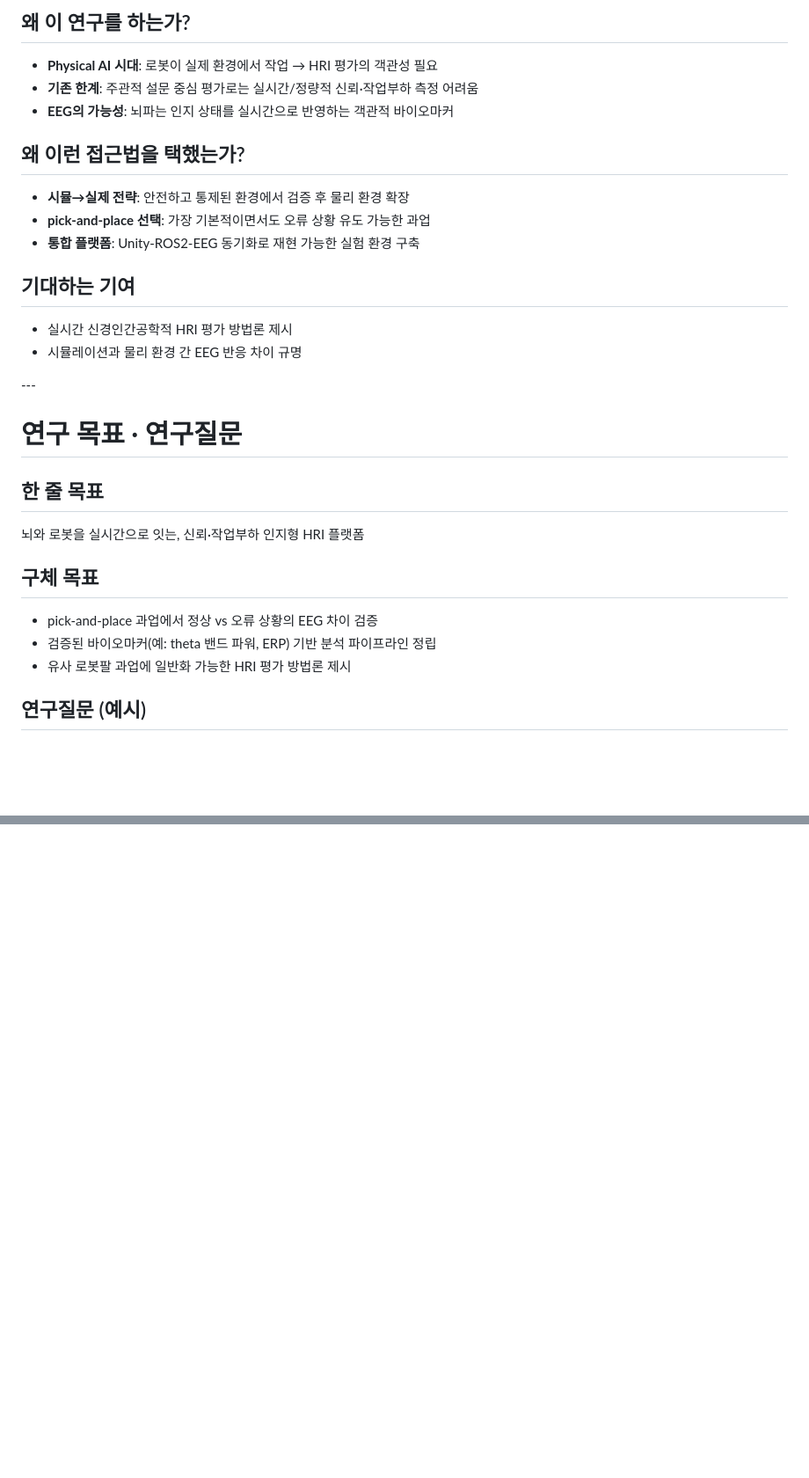
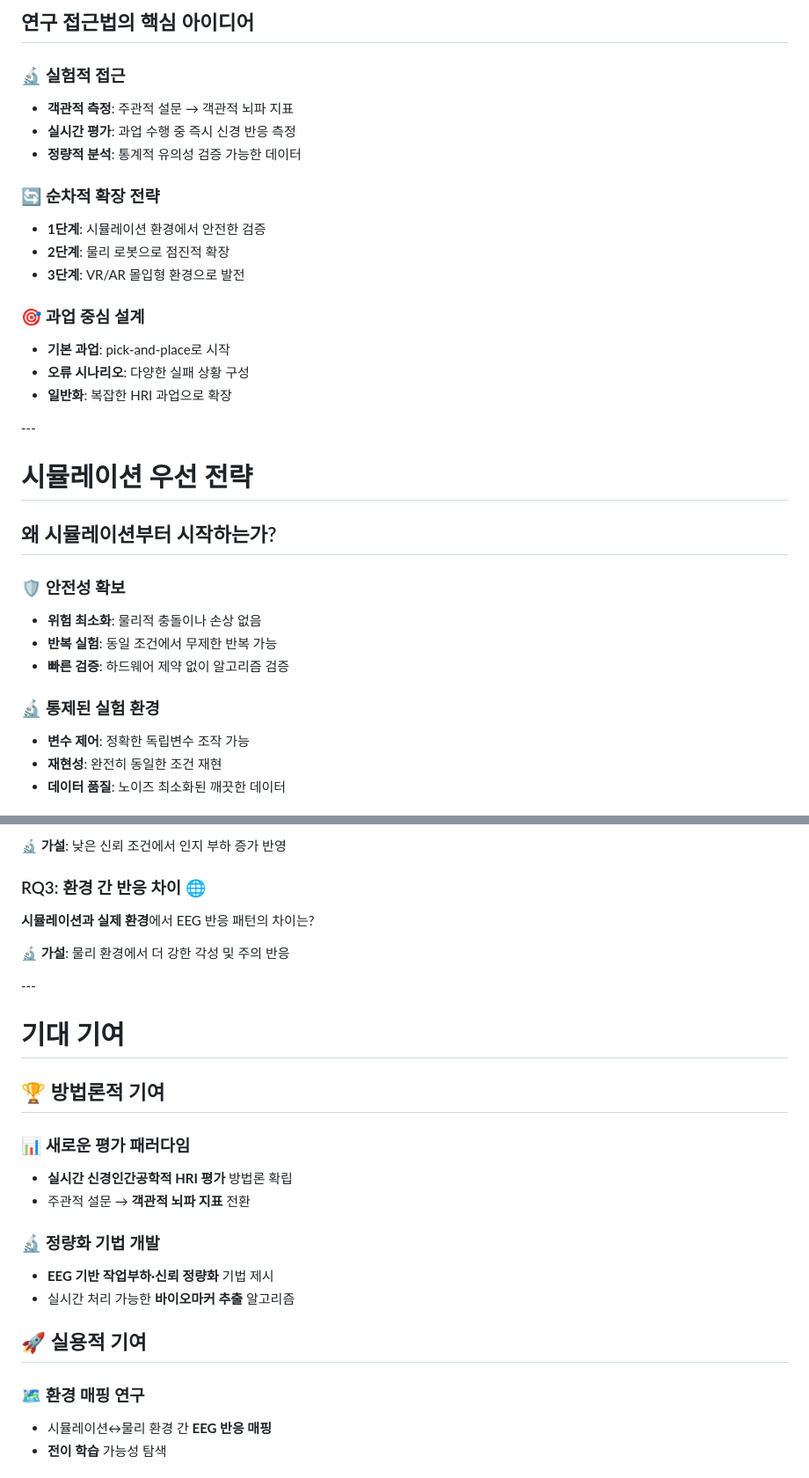
Before and after one commit to kwangchae/presentations, a Markdown page: ar4-presentation/slides.md, 2 parts joined by grey strips. Shown at 88% size. Rendered like a GitHub page; blank space fills up the shorter version.

```diff
--- a/ar4-presentation/slides.md
+++ b/ar4-presentation/slides.md
@@ -86,34 +91,40 @@ AR4 Stack을 바탕으로 “EEG 바이오마커를 활용한 HRI 작업부하·
 <v-clicks>
 
-## 왜 이 연구를 하는가?
-- **Physical AI 시대**: 로봇이 실제 환경에서 작업 → HRI 평가의 객관성 필요
-- **기존 한계**: 주관적 설문 중심 평가로는 실시간/정량적 신뢰·작업부하 측정 어려움
-- **EEG의 가능성**: 뇌파는 인지 상태를 실시간으로 반영하는 객관적 바이오마커
+## 연구 접근법의 핵심 아이디어
 
-## 왜 이런 접근법을 택했는가?
-- **시뮬→실제 전략**: 안전하고 통제된 환경에서 검증 후 물리 환경 확장
-- **pick-and-place 선택**: 가장 기본적이면서도 오류 상황 유도 가능한 과업
-- **통합 플랫폼**: Unity-ROS2-EEG 동기화로 재현 가능한 실험 환경 구축
+### 🔬 실험적 접근
+- **객관적 측정**: 주관적 설문 → 객관적 뇌파 지표
+- **실시간 평가**: 과업 수행 중 즉시 신경 반응 측정
+- **정량적 분석**: 통계적 유의성 검증 가능한 데이터
 
-## 기대하는 기여
-- 실시간 신경인간공학적 HRI 평가 방법론 제시
-- 시뮬레이션과 물리 환경 간 EEG 반응 차이 규명
+### 🔄 순차적 확장 전략
+- **1단계**: 시뮬레이션 환경에서 안전한 검증
+- **2단계**: 물리 로봇으로 점진적 확장
+- **3단계**: VR/AR 몰입형 환경으로 발전
+
+### 🎯 과업 중심 설계
+- **기본 과업**: pick-and-place로 시작
+- **오류 시나리오**: 다양한 실패 상황 구성
+- **일반화**: 복잡한 HRI 과업으로 확장
 
 </v-clicks>
 </div>
 ---
 
-# 연구 목표 · 연구질문
-<div class="grid grid-cols-1 gap-1">
+# 시뮬레이션 우선 전략
+
+<div class="space-y-2">
 <v-clicks>
 
-## 한 줄 목표
-뇌와 로봇을 실시간으로 잇는, 신뢰·작업부하 인지형 HRI 플랫폼
+## 왜 시뮬레이션부터 시작하는가?
 
-## 구체 목표
-- pick-and-place 과업에서 정상 vs 오류 상황의 EEG 차이 검증
-- 검증된 바이오마커(예: theta 밴드 파워, ERP) 기반 분석 파이프라인 정립
-- 유사 로봇팔 과업에 일반화 가능한 HRI 평가 방법론 제시
+### 🛡️ 안전성 확보
+- **위험 최소화**: 물리적 충돌이나 손상 없음
+- **반복 실험**: 동일 조건에서 무제한 반복 가능
+- **빠른 검증**: 하드웨어 제약 없이 알고리즘 검증
 
-## 연구질문 (예시)
+### 🔬 통제된 실험 환경
+- **변수 제어**: 정확한 독립변수 조작 가능
+- **재현성**: 완전히 동일한 조건 재현
+- **데이터 품질**: 노이즈 최소화된 깨끗한 데이터
 
@@ -194,0 +208,32 @@ flowchart LR
+**🔬 가설**: 낮은 신뢰 조건에서 인지 부하 증가 반영
+
+### RQ3: 환경 간 반응 차이 🌐
+**시뮬레이션과 실제 환경**에서 EEG 반응 패턴의 차이는?
+
+**🔬 가설**: 물리 환경에서 더 강한 각성 및 주의 반응
+
+</v-clicks>
+</div>
+---
+
+# 기대 기여
+
+<div class="space-y-1">
+<v-clicks>
+
+## 🏆 방법론적 기여
+
+### 📊 새로운 평가 패러다임
+- **실시간 신경인간공학적 HRI 평가** 방법론 확립
+- 주관적 설문 → **객관적 뇌파 지표** 전환
+
+### 🔬 정량화 기법 개발
+- **EEG 기반 작업부하·신뢰 정량화** 기법 제시
+- 실시간 처리 가능한 **바이오마커 추출** 알고리즘
+
+## 🚀 실용적 기여
+
+### 🗺️ 환경 매핑 연구
+- 시뮬레이션↔물리 환경 간 **EEG 반응 매핑**
+- **전이 학습** 가능성 탐색
+
```
Also changed, not shown: other parts of ar4-presentation/slides.md (+214 -77 lines).
